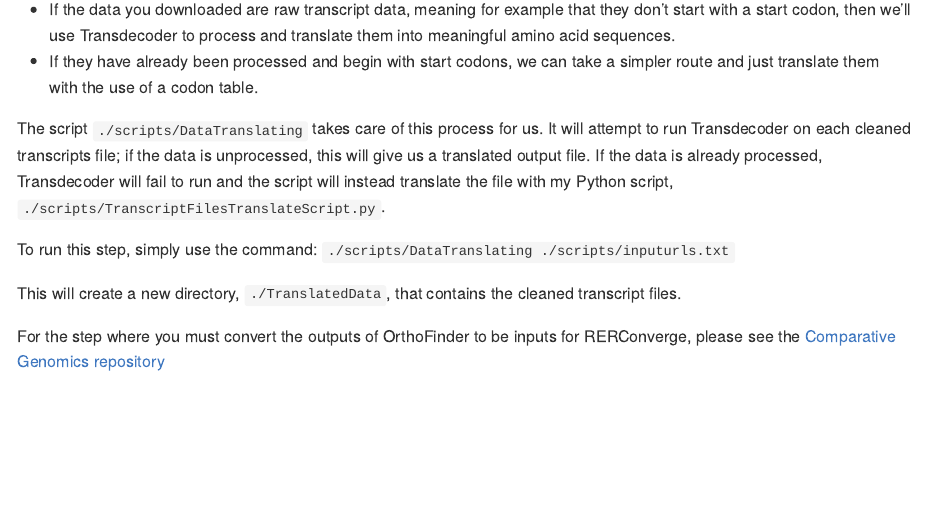
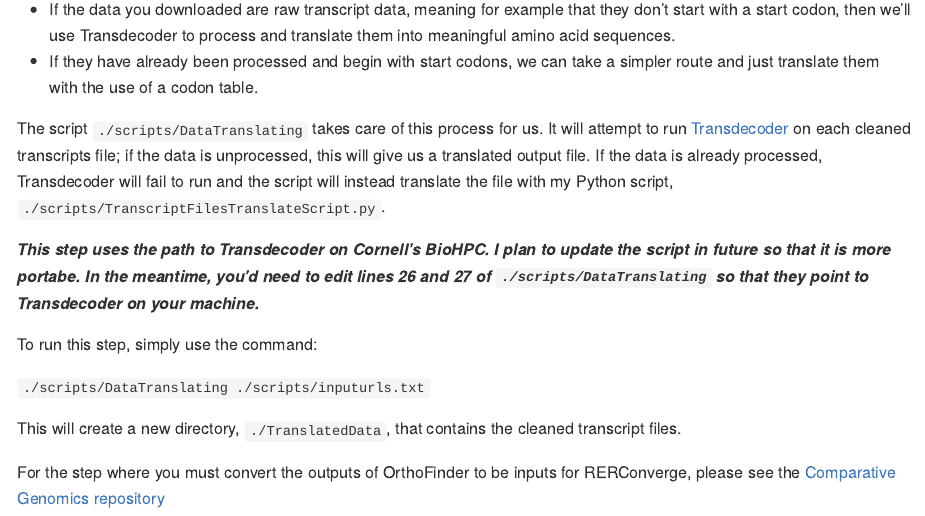
Before and after one commit to mbarkdull/FormicidaeMolecularEvolution, an R Markdown document (README.Rmd): the page in a window 1100 px wide, from 1740 px down. The pictures show the output file README.md that the author committed with the source, drawn offline in the style of GitHub.

Commit message:
Updating data translating instructions, linking to Trandecoder and clarifying that the python script has the Cornell BioHPC path for Transdecoder hard-coded.

```diff
--- a/README.Rmd
+++ b/README.Rmd
@@ -83,9 +83,12 @@ For many steps of this workflow, you'll actually need amino acid sequences rathe
   + If the data you downloaded are raw transcript data, meaning for example that they don't start with a start codon, then we'll use Transdecoder to process and translate them into meaningful amino acid sequences.
   + If they have already been processed and begin with start codons, we can take a simpler route and just translate them with the use of a codon table.
 
-The script `./scripts/DataTranslating` takes care of this process for us. It will attempt to run Transdecoder on each cleaned transcripts file; if the data is unprocessed, this will give us a translated output file. If the data is already processed, Transdecoder will fail to run and the script will instead translate the file with my Python script, `./scripts/TranscriptFilesTranslateScript.py`.
+The script `./scripts/DataTranslating` takes care of this process for us. It will attempt to run [Transdecoder](https://github.com/TransDecoder/TransDecoder/wiki) on each cleaned transcripts file; if the data is unprocessed, this will give us a translated output file. If the data is already processed, Transdecoder will fail to run and the script will instead translate the file with my Python script, `./scripts/TranscriptFilesTranslateScript.py`.
+
+***This step uses the path to Transdecoder on Cornell's BioHPC. I plan to update the script in future so that it is more portabe. In the meantime, you'd need to edit lines 26 and 27 of `./scripts/DataTranslating` so that they point to Transdecoder on your machine.***
 
 To run this step, simply use the command:
+
 `./scripts/DataTranslating ./scripts/inputurls.txt`
 
 This will create a new directory, `./TranslatedData`, that contains the cleaned transcript files.
```
Also changed, not shown: README.md.
